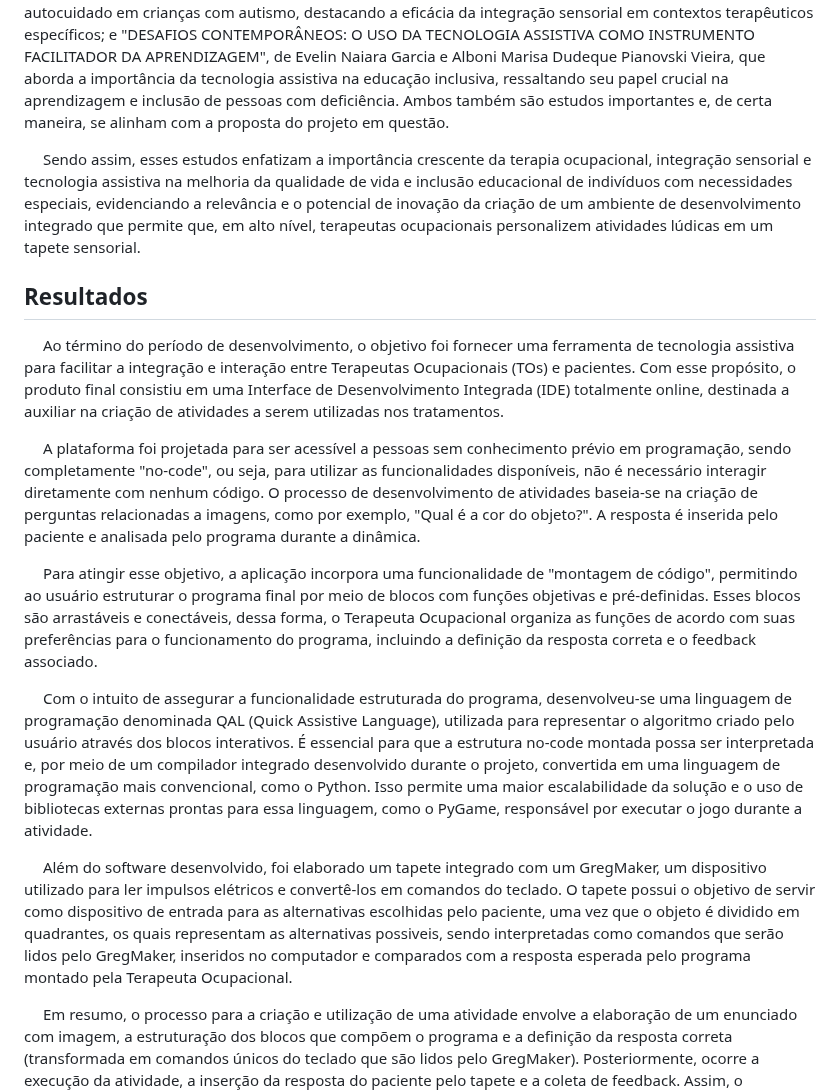
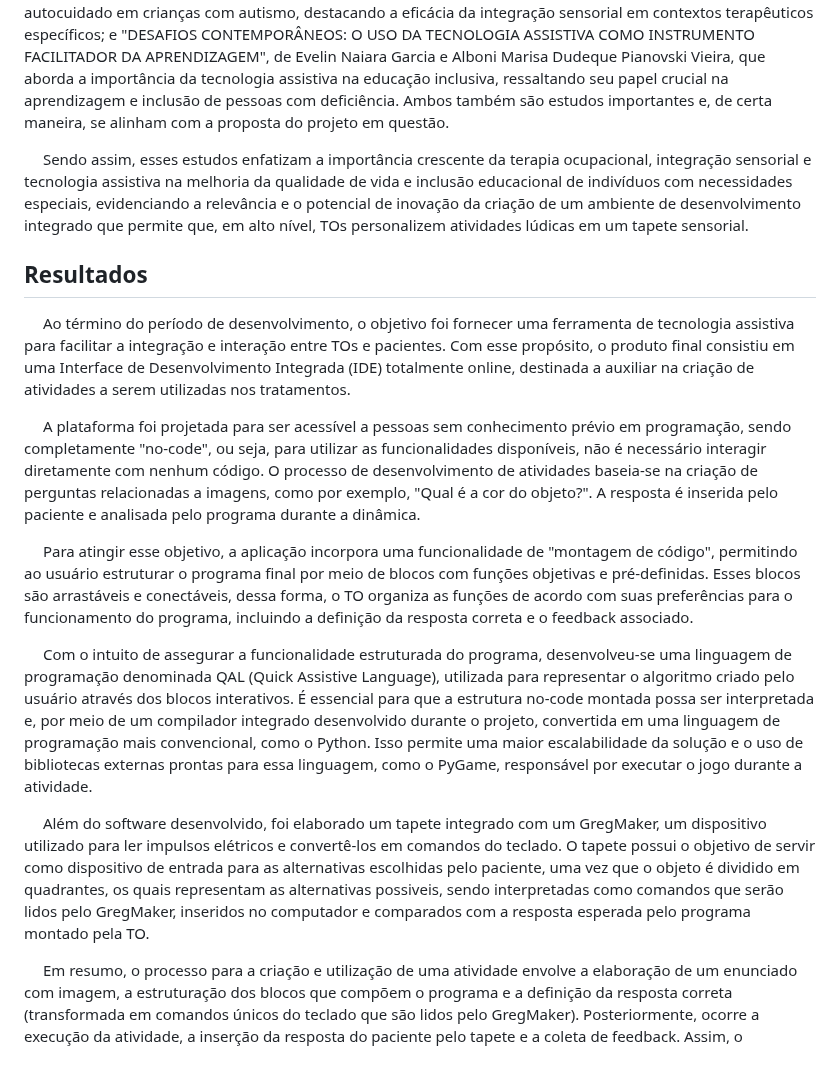
Before and after one commit to 2023M8T1Inteli/grupo1, a Markdown page: artigo/artigo.md, the part around one of its changes. Rendered like a GitHub page; blank space fills up the shorter version.

Commit message:
Correção "TOs"

```diff
--- a/artigo/artigo.md
+++ b/artigo/artigo.md
@@ -23,19 +23,19 @@ Esse trabalho aborda o uso da terapia ocupacional com elementos de integração
 
 &emsp;Além dos estudos mencionados, outros dois trabalhos relevantes são "THE EFFECT OF OCCUPATIONAL THERAPY AND SENSORY INTEGRATION ON THE LEVEL OF SELF-CARE OF CHILDREN WITH AUTISTIC SPECTRUM DISORDERS", de M. V. Vitomska, que examina a influência da terapia ocupacional e integração sensorial no autocuidado em crianças com autismo, destacando a eficácia da integração sensorial em contextos terapêuticos específicos; e "DESAFIOS CONTEMPORÂNEOS: O USO DA TECNOLOGIA ASSISTIVA COMO INSTRUMENTO FACILITADOR DA APRENDIZAGEM", de Evelin Naiara Garcia e Alboni Marisa Dudeque Pianovski Vieira, que aborda a importância da tecnologia assistiva na educação inclusiva, ressaltando seu papel crucial na aprendizagem e inclusão de pessoas com deficiência. Ambos também são estudos importantes e, de certa maneira, se alinham com a proposta do projeto em questão.
 
-&emsp; Sendo assim, esses estudos enfatizam a importância crescente da terapia ocupacional, integração sensorial e tecnologia assistiva na melhoria da qualidade de vida e inclusão educacional de indivíduos com necessidades especiais, evidenciando a relevância e o potencial de inovação da criação de um ambiente de desenvolvimento integrado que permite que, em alto nível, terapeutas ocupacionais personalizem atividades lúdicas em um tapete sensorial.
+&emsp; Sendo assim, esses estudos enfatizam a importância crescente da terapia ocupacional, integração sensorial e tecnologia assistiva na melhoria da qualidade de vida e inclusão educacional de indivíduos com necessidades especiais, evidenciando a relevância e o potencial de inovação da criação de um ambiente de desenvolvimento integrado que permite que, em alto nível, TOs personalizem atividades lúdicas em um tapete sensorial.
 
 ## Resultados
 
-&emsp; Ao término do período de desenvolvimento, o objetivo foi fornecer uma ferramenta de tecnologia assistiva para facilitar a integração e interação entre Terapeutas Ocupacionais (TOs) e pacientes. Com esse propósito, o produto final consistiu em uma Interface de Desenvolvimento Integrada (IDE) totalmente online, destinada a auxiliar na criação de atividades a serem utilizadas nos tratamentos.
+&emsp; Ao término do período de desenvolvimento, o objetivo foi fornecer uma ferramenta de tecnologia assistiva para facilitar a integração e interação entre TOs e pacientes. Com esse propósito, o produto final consistiu em uma Interface de Desenvolvimento Integrada (IDE) totalmente online, destinada a auxiliar na criação de atividades a serem utilizadas nos tratamentos.
 
 &emsp; A plataforma foi projetada para ser acessível a pessoas sem conhecimento prévio em programação, sendo completamente "no-code", ou seja, para utilizar as funcionalidades disponíveis, não é necessário interagir diretamente com nenhum código. O processo de desenvolvimento de atividades baseia-se na criação de perguntas relacionadas a imagens, como por exemplo, "Qual é a cor do objeto?". A resposta é inserida pelo paciente e analisada pelo programa durante a dinâmica.
 
-&emsp; Para atingir esse objetivo, a aplicação incorpora uma funcionalidade de "montagem de código", permitindo ao usuário estruturar o programa final por meio de blocos com funções objetivas e pré-definidas. Esses blocos são arrastáveis e conectáveis, dessa forma, o Terapeuta Ocupacional organiza as funções de acordo com suas preferências para o funcionamento do programa, incluindo a definição da resposta correta e o feedback associado.
+&emsp; Para atingir esse objetivo, a aplicação incorpora uma funcionalidade de "montagem de código", permitindo ao usuário estruturar o programa final por meio de blocos com funções objetivas e pré-definidas. Esses blocos são arrastáveis e conectáveis, dessa forma, o TO organiza as funções de acordo com suas preferências para o funcionamento do programa, incluindo a definição da resposta correta e o feedback associado.
 
 &emsp; Com o intuito de assegurar a funcionalidade estruturada do programa, desenvolveu-se uma linguagem de programação denominada QAL (Quick Assistive Language), utilizada para representar o algoritmo criado pelo usuário através dos blocos interativos. É essencial para que a estrutura no-code montada possa ser interpretada e, por meio de um compilador integrado desenvolvido durante o projeto, convertida em uma linguagem de programação mais convencional, como o Python. Isso permite uma maior escalabilidade da solução e o uso de bibliotecas externas prontas para essa linguagem, como o PyGame, responsável por executar o jogo durante a atividade.
 
-&emsp; Além do software desenvolvido, foi elaborado um tapete integrado com um GregMaker, um dispositivo utilizado para ler impulsos elétricos e convertê-los em comandos do teclado. O tapete possui o objetivo de servir como dispositivo de entrada para as alternativas escolhidas pelo paciente, uma vez que o objeto é dividido em quadrantes, os quais representam as alternativas possiveis, sendo interpretadas como comandos que serão lidos pelo GregMaker, inseridos no computador e comparados com a resposta esperada pelo programa montado pela Terapeuta Ocupacional.
+&emsp; Além do software desenvolvido, foi elaborado um tapete integrado com um GregMaker, um dispositivo utilizado para ler impulsos elétricos e convertê-los em comandos do teclado. O tapete possui o objetivo de servir como dispositivo de entrada para as alternativas escolhidas pelo paciente, uma vez que o objeto é dividido em quadrantes, os quais representam as alternativas possiveis, sendo interpretadas como comandos que serão lidos pelo GregMaker, inseridos no computador e comparados com a resposta esperada pelo programa montado pela TO.
 
 &emsp; Em resumo, o processo para a criação e utilização de uma atividade envolve a elaboração de um enunciado com imagem, a estruturação dos blocos que compõem o programa e a definição da resposta correta (transformada em comandos únicos do teclado que são lidos pelo GregMaker). Posteriormente, ocorre a execução da atividade, a inserção da resposta do paciente pelo tapete e a coleta de feedback. Assim, o desenvolvimento de jogos interativos foi viabilizado integralmente para usuários sem conhecimento técnico em programação, permitindo uma maior personalização das atividades e, consequentemente, melhores resultados nas dinâmicas realizadas com os pacientes.
 
```
Also changed, not shown: other parts of artigo/artigo.md (+1 -1 lines).
